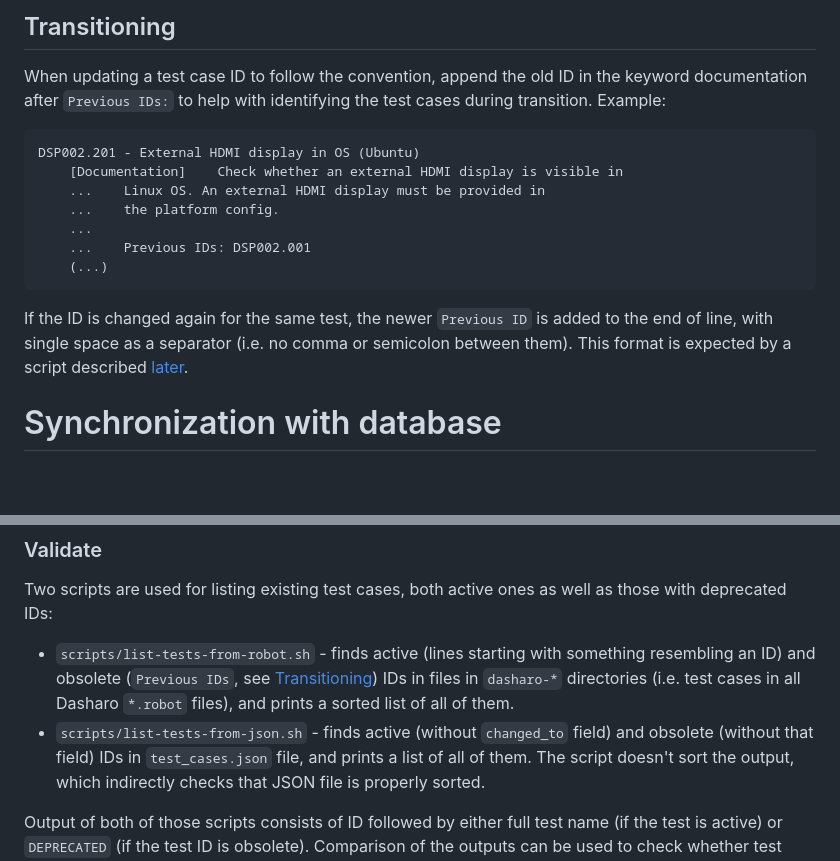
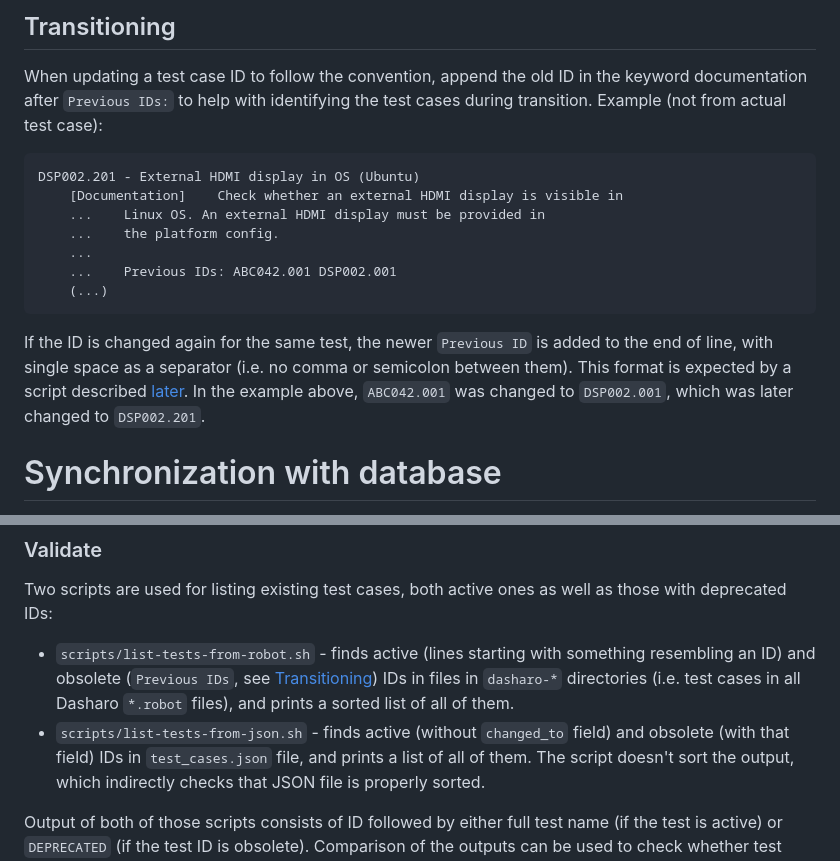
Before and after one commit to Dasharo/open-source-firmware-validation, a Markdown page: docs/adding-and-naming-test-cases.md, 2 parts joined by grey strips. GitHub-like rendering; blank space fills up the shorter version.

Commit message:
docs/adding-and-naming-test-cases.md: add example for Previous IDs
Signed-off-by: Krystian Hebel <krystian.hebel@3mdeb.com>

````diff
--- a/docs/adding-and-naming-test-cases.md
+++ b/docs/adding-and-naming-test-cases.md
@@ -53,7 +53,8 @@ loosely. `environment_id`s with leading `0` don't use the convention above.
 
 When updating a test case ID to follow the convention,
 append the old ID in the keyword documentation after `Previous IDs:`
-to help with identifying the test cases during transition. Example:
+to help with identifying the test cases during transition. Example (not from
+actual test case):
 
 ```robot
 DSP002.201 - External HDMI display in OS (Ubuntu)
@@ -61,13 +62,15 @@ DSP002.201 - External HDMI display in OS (Ubuntu)
     ...    Linux OS. An external HDMI display must be provided in
     ...    the platform config.
     ...
-    ...    Previous IDs: DSP002.001
+    ...    Previous IDs: ABC042.001 DSP002.001
     (...)
 ```
 
 If the ID is changed again for the same test, the newer `Previous ID` is added
 to the end of line, with single space as a separator (i.e. no comma or semicolon
 between them). This format is expected by a script described [later](#validate).
+In the example above, `ABC042.001` was changed to `DSP002.001`, which was later
+changed to `DSP002.201`.
 
 # Synchronization with database
 
@@ -174,7 +177,7 @@ as those with deprecated IDs:
   (i.e. test cases in all Dasharo `*.robot` files), and prints a sorted list of
   all of them.
 - `scripts/list-tests-from-json.sh` - finds active (without `changed_to` field)
-  and obsolete (without that field) IDs in `test_cases.json` file, and prints a
+  and obsolete (with that field) IDs in `test_cases.json` file, and prints a
   list of all of them. The script doesn't sort the output, which indirectly
   checks that JSON file is properly sorted.
 
````
